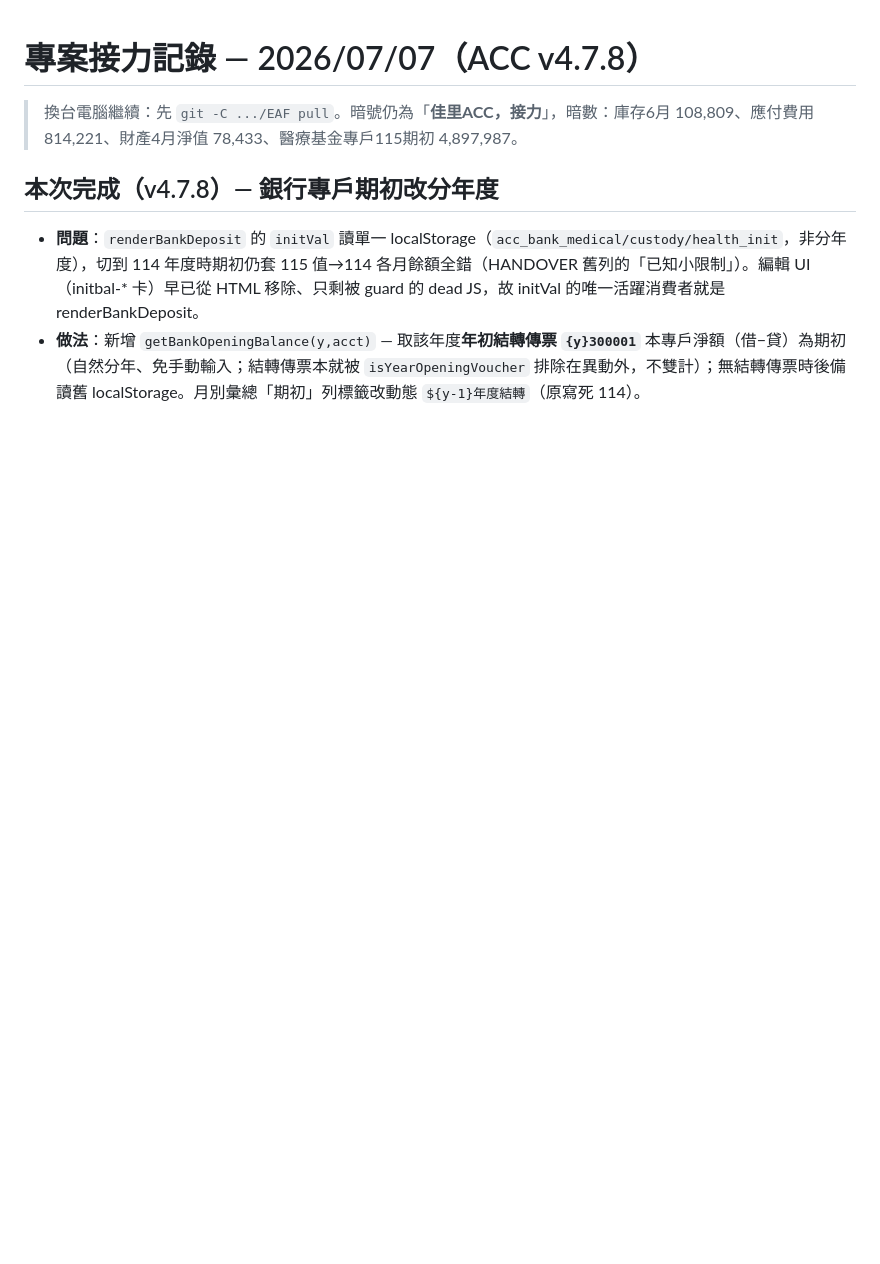
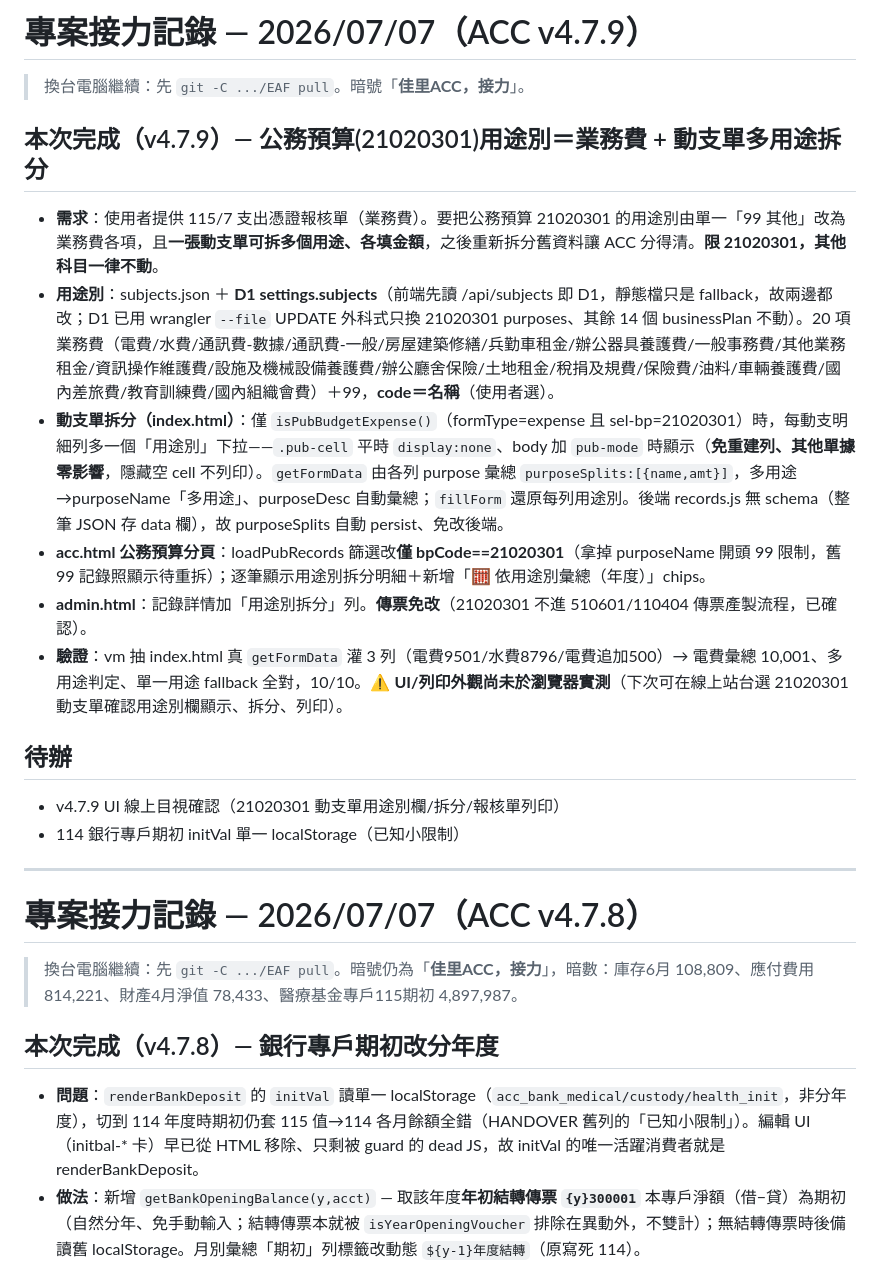
Before and after one commit to za869765/EAF, a Markdown page: HANDOVER.md, the part around the change. GitHub-like rendering; blank space fills up the shorter version.

Commit message:
docs：HANDOVER 補記 v4.7.9（公務預算用途別=業務費 + 動支單多用途拆分，限21020301）
Co-Authored-By: Claude Opus 4.8 <noreply@anthropic.com>

```diff
--- a/HANDOVER.md
+++ b/HANDOVER.md
@@ -1,3 +1,21 @@
+# 專案接力記錄 — 2026/07/07（ACC v4.7.9）
+
+> 換台電腦繼續：先 `git -C .../EAF pull`。暗號「**佳里ACC，接力**」。
+
+## 本次完成（v4.7.9）— 公務預算(21020301)用途別＝業務費 + 動支單多用途拆分
+- **需求**：使用者提供 115/7 支出憑證報核單（業務費）。要把公務預算 21020301 的用途別由單一「99 其他」改為業務費各項，且**一張動支單可拆多個用途、各填金額**，之後重新拆分舊資料讓 ACC 分得清。**限 21020301，其他科目一律不動**。
+- **用途別**：subjects.json ＋ **D1 settings.subjects**（前端先讀 /api/subjects 即 D1，靜態檔只是 fallback，故兩邊都改；D1 已用 wrangler `--file` UPDATE 外科式只換 21020301 purposes、其餘 14 個 businessPlan 不動）。20 項業務費（電費/水費/通訊費-數據/通訊費-一般/房屋建築修繕/兵勤車租金/辦公器具養護費/一般事務費/其他業務租金/資訊操作維護費/設施及機械設備養護費/辦公廳舍保險/土地租金/稅捐及規費/保險費/油料/車輛養護費/國內差旅費/教育訓練費/國內組織會費）＋99，**code＝名稱**（使用者選）。
+- **動支單拆分（index.html）**：僅 `isPubBudgetExpense()`（formType=expense 且 sel-bp=21020301）時，每動支明細列多一個「用途別」下拉——`.pub-cell` 平時 `display:none`、body 加 `pub-mode` 時顯示（**免重建列、其他單據零影響**，隱藏空 cell 不列印）。`getFormData` 由各列 purpose 彙總 `purposeSplits:[{name,amt}]`，多用途→purposeName「多用途」、purposeDesc 自動彙總；`fillForm` 還原每列用途別。後端 records.js 無 schema（整筆 JSON 存 data 欄），故 purposeSplits 自動 persist、免改後端。
+- **acc.html 公務預算分頁**：loadPubRecords 篩選改**僅 bpCode==21020301**（拿掉 purposeName 開頭 99 限制，舊 99 記錄照顯示待重拆）；逐筆顯示用途別拆分明細＋新增「🧮 依用途別彙總（年度）」chips。
+- **admin.html**：記錄詳情加「用途別拆分」列。**傳票免改**（21020301 不進 510601/110404 傳票產製流程，已確認）。
+- **驗證**：vm 抽 index.html 真 `getFormData` 灌 3 列（電費9501/水費8796/電費追加500）→ 電費彙總 10,001、多用途判定、單一用途 fallback 全對，10/10。⚠️ **UI/列印外觀尚未於瀏覽器實測**（下次可在線上站台選 21020301 動支單確認用途別欄顯示、拆分、列印）。
+
+## 待辦
+- v4.7.9 UI 線上目視確認（21020301 動支單用途別欄/拆分/報核單列印）
+- 114 銀行專戶期初 initVal 單一 localStorage（已知小限制）
+
+---
+
 # 專案接力記錄 — 2026/07/07（ACC v4.7.8）
 
 > 換台電腦繼續：先 `git -C .../EAF pull`。暗號仍為「**佳里ACC，接力**」，暗數：庫存6月 108,809、應付費用 814,221、財產4月淨值 78,433、醫療基金專戶115期初 4,897,987。
```
